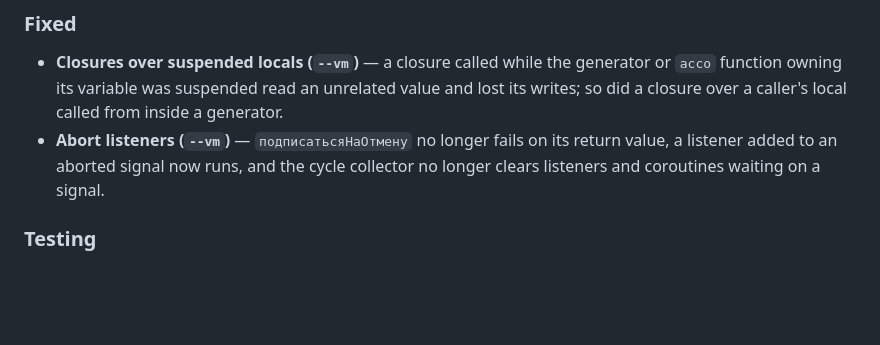
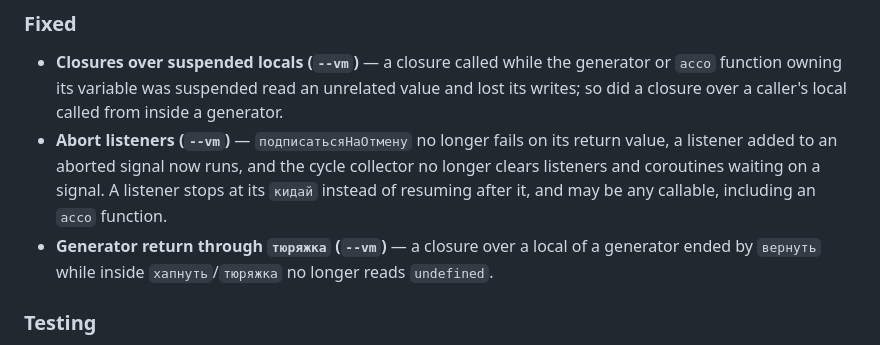
Before and after one commit to IxxyDev/yoptascript-rs, a Markdown page: CHANGELOG.md, the part around the change. GitHub-like rendering; blank space fills up the shorter version.

Commit message:
docs(changelog): record the listener and generator return fixes

```diff
--- a/CHANGELOG.md
+++ b/CHANGELOG.md
@@ -23,7 +23,12 @@ and this project adheres to [Semantic Versioning](https://semver.org/spec/v2.0.0
   called from inside a generator.
 - **Abort listeners (`--vm`)** — `подписатьсяНаОтмену` no longer fails on its
   return value, a listener added to an aborted signal now runs, and the cycle
-  collector no longer clears listeners and coroutines waiting on a signal.
+  collector no longer clears listeners and coroutines waiting on a signal. A
+  listener stops at its `кидай` instead of resuming after it, and may be any
+  callable, including an `ассо` function.
+- **Generator return through `тюряжка` (`--vm`)** — a closure over a local of a
+  generator ended by `вернуть` while inside `хапнуть`/`тюряжка` no longer reads
+  `undefined`.
 
 ### Testing
 
```
